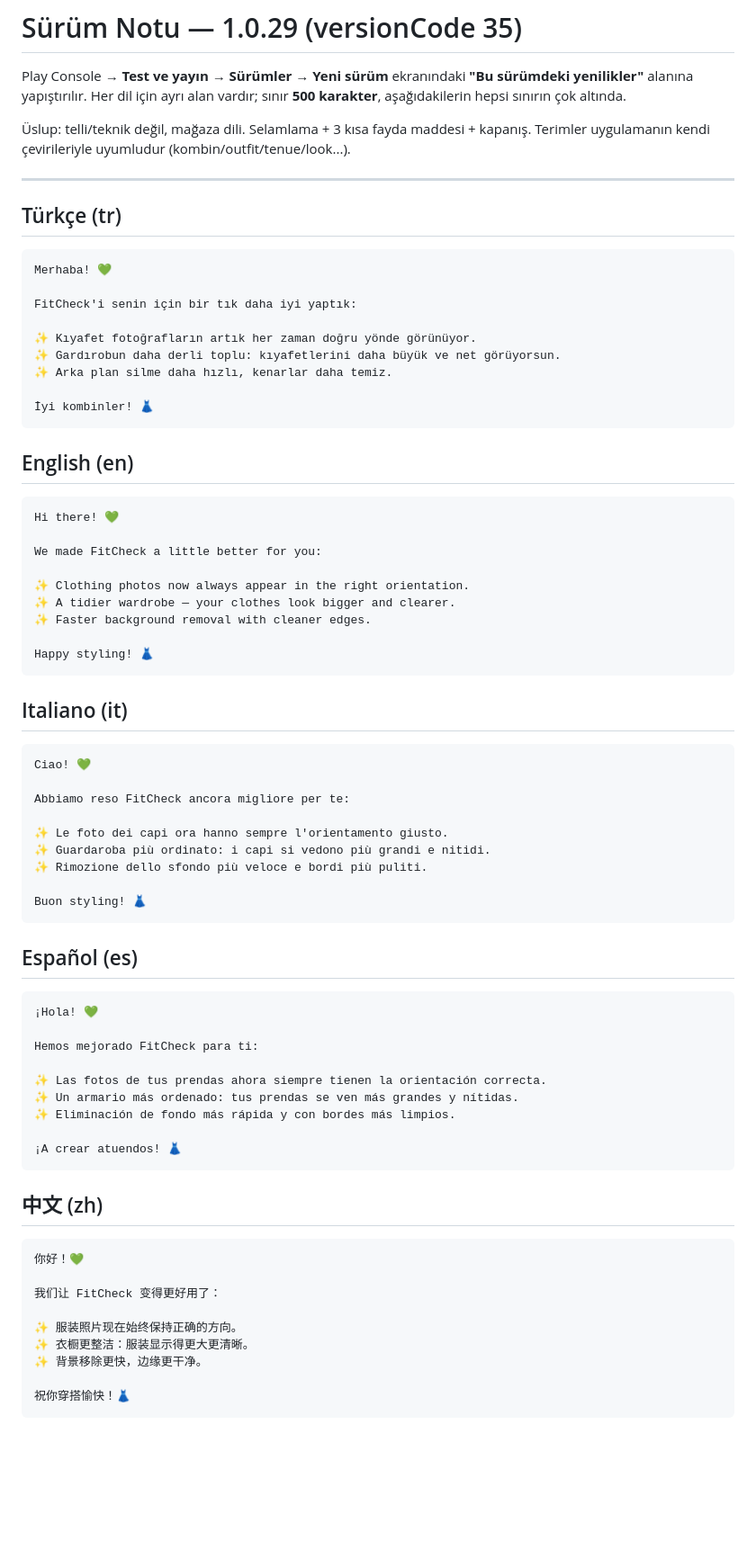
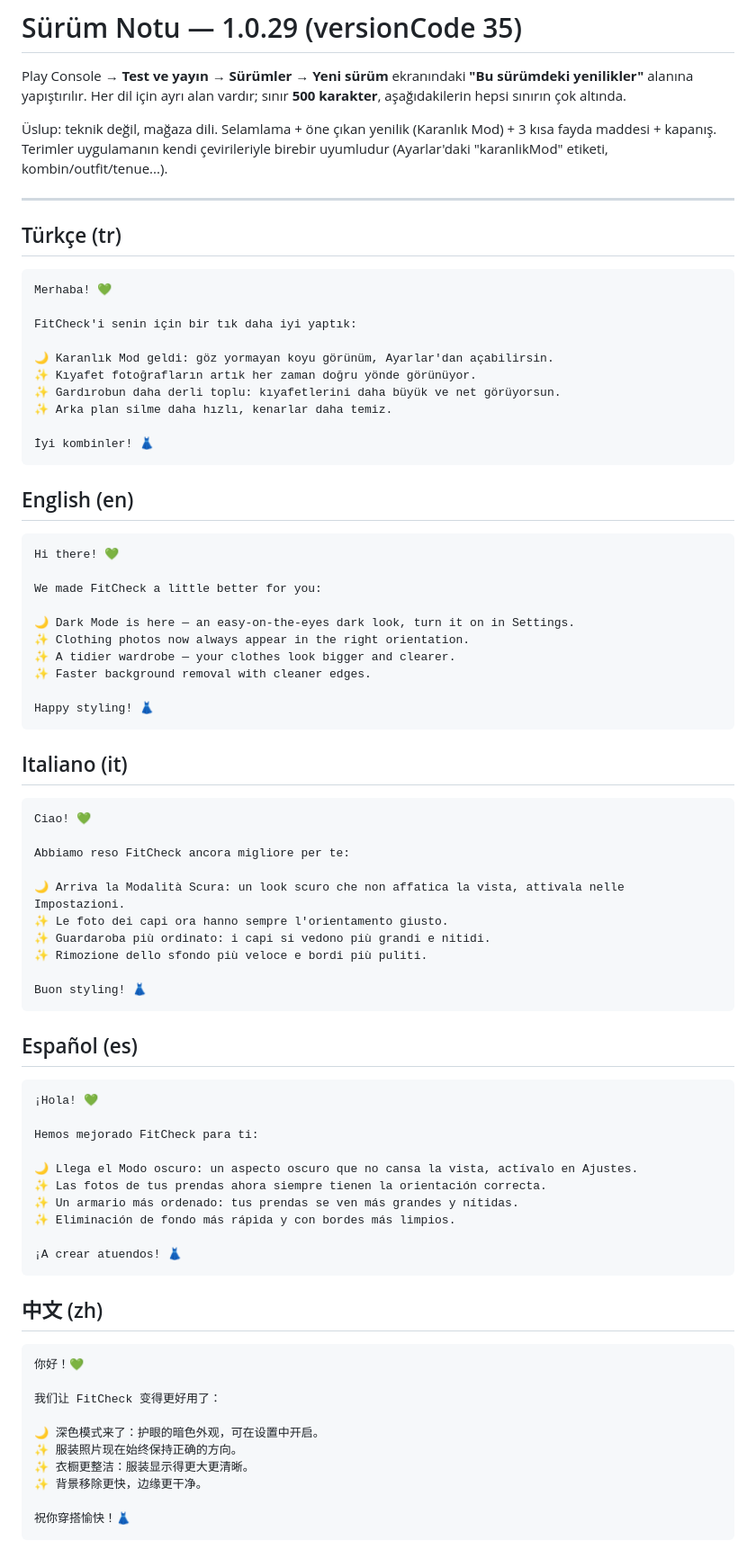
Before and after one commit to ayberkzcn9/FitCheck2-ios, a Markdown page: SURUM_NOTU_1.0.29.md, the part around one of its changes. Shown at 90% size. Drawn GitHub-style; blank space fills up the shorter version.

```diff
--- a/SURUM_NOTU_1.0.29.md
+++ b/SURUM_NOTU_1.0.29.md
@@ -4,9 +4,9 @@ Play Console → **Test ve yayın → Sürümler → Yeni sürüm** ekranındaki
 **"Bu sürümdeki yenilikler"** alanına yapıştırılır. Her dil için ayrı alan
 vardır; sınır **500 karakter**, aşağıdakilerin hepsi sınırın çok altında.
 
-Üslup: telli/teknik değil, mağaza dili. Selamlama + 3 kısa fayda maddesi +
-kapanış. Terimler uygulamanın kendi çevirileriyle uyumludur
-(kombin/outfit/tenue/look...).
+Üslup: teknik değil, mağaza dili. Selamlama + öne çıkan yenilik (Karanlık Mod) +
+3 kısa fayda maddesi + kapanış. Terimler uygulamanın kendi çevirileriyle
+birebir uyumludur (Ayarlar'daki "karanlikMod" etiketi, kombin/outfit/tenue...).
 
 ---
 
@@ -17,6 +17,7 @@ Merhaba! 💚
 
 FitCheck'i senin için bir tık daha iyi yaptık:
 
+🌙 Karanlık Mod geldi: göz yormayan koyu görünüm, Ayarlar'dan açabilirsin.
 ✨ Kıyafet fotoğrafların artık her zaman doğru yönde görünüyor.
 ✨ Gardırobun daha derli toplu: kıyafetlerini daha büyük ve net görüyorsun.
 ✨ Arka plan silme daha hızlı, kenarlar daha temiz.
@@ -31,6 +32,7 @@ Hi there! 💚
 
 We made FitCheck a little better for you:
 
+🌙 Dark Mode is here — an easy-on-the-eyes dark look, turn it on in Settings.
 ✨ Clothing photos now always appear in the right orientation.
 ✨ A tidier wardrobe — your clothes look bigger and clearer.
 ✨ Faster background removal with cleaner edges.
@@ -45,6 +47,7 @@ Ciao! 💚
 
 Abbiamo reso FitCheck ancora migliore per te:
 
+🌙 Arriva la Modalità Scura: un look scuro che non affatica la vista, attivala nelle Impostazioni.
 ✨ Le foto dei capi ora hanno sempre l'orientamento giusto.
 ✨ Guardaroba più ordinato: i capi si vedono più grandi e nitidi.
 ✨ Rimozione dello sfondo più veloce e bordi più puliti.
@@ -59,6 +62,7 @@ Buon styling! 👗
 
 Hemos mejorado FitCheck para ti:
 
+🌙 Llega el Modo oscuro: un aspecto oscuro que no cansa la vista, actívalo en Ajustes.
 ✨ Las fotos de tus prendas ahora siempre tienen la orientación correcta.
 ✨ Un armario más ordenado: tus prendas se ven más grandes y nítidas.
 ✨ Eliminación de fondo más rápida y con bordes más limpios.
@@ -73,6 +77,7 @@ Hemos mejorado FitCheck para ti:
 
 我们让 FitCheck 变得更好用了：
 
+🌙 深色模式来了：护眼的暗色外观，可在设置中开启。
 ✨ 服装照片现在始终保持正确的方向。
 ✨ 衣橱更整洁：服装显示得更大更清晰。
 ✨ 背景移除更快，边缘更干净。
```
Also changed, not shown: other parts of SURUM_NOTU_1.0.29.md (+11 -2 lines).
